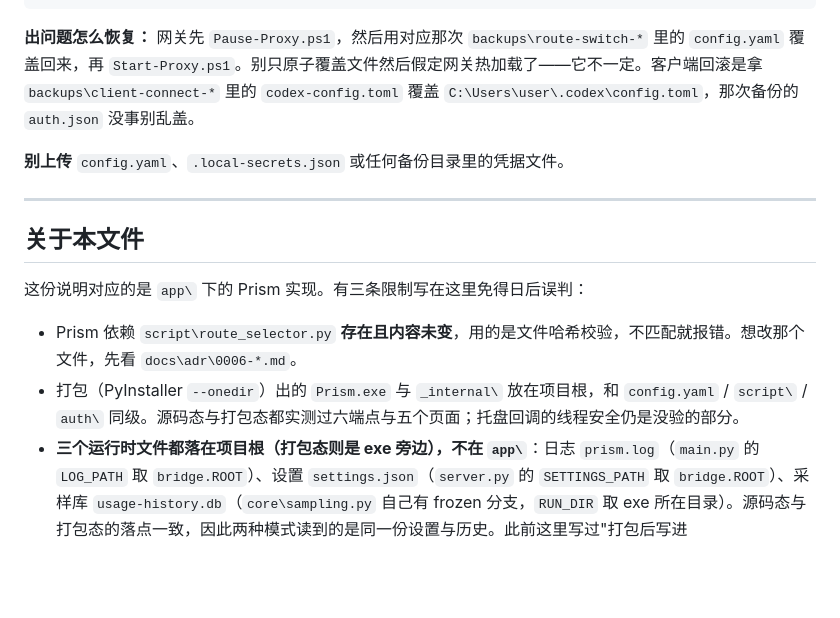
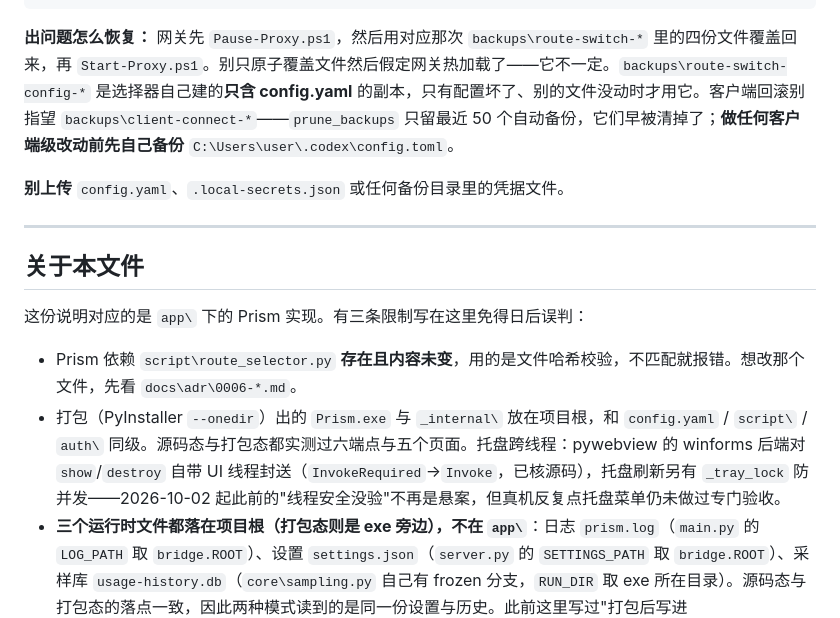
Before and after one commit to glyahh/Agent-router-Pro-Max, a Markdown page: app/README.md, the part around the change. Drawn GitHub-style; blank space fills up the shorter version.

````diff
--- a/app/README.md
+++ b/app/README.md
@@ -278,7 +278,7 @@ D:\MY_DESIGN\Agent-router-Pro-Max\
     └─ .venv\                 开发态虚拟环境
 ```
 
-**出问题怎么恢复：** 网关先 `Pause-Proxy.ps1`，然后用对应那次 `backups\route-switch-*` 里的 `config.yaml` 覆盖回来，再 `Start-Proxy.ps1`。别只原子覆盖文件然后假定网关热加载了——它不一定。客户端回滚是拿 `backups\client-connect-*` 里的 `codex-config.toml` 覆盖 `C:\Users\user\.codex\config.toml`，那次备份的 `auth.json` 没事别乱盖。
+**出问题怎么恢复：** 网关先 `Pause-Proxy.ps1`，然后用对应那次 `backups\route-switch-*` 里的四份文件覆盖回来，再 `Start-Proxy.ps1`。别只原子覆盖文件然后假定网关热加载了——它不一定。`backups\route-switch-config-*` 是选择器自己建的**只含 config.yaml** 的副本，只有配置坏了、别的文件没动时才用它。客户端回滚别指望 `backups\client-connect-*`——`prune_backups` 只留最近 50 个自动备份，它们早被清掉了；**做任何客户端级改动前先自己备份** `C:\Users\user\.codex\config.toml`。
 
 **别上传** `config.yaml`、`.local-secrets.json` 或任何备份目录里的凭据文件。
 
@@ -289,5 +289,5 @@ D:\MY_DESIGN\Agent-router-Pro-Max\
 这份说明对应的是 `app\` 下的 Prism 实现。有三条限制写在这里免得日后误判：
 
 - Prism 依赖 `script\route_selector.py` **存在且内容未变**，用的是文件哈希校验，不匹配就报错。想改那个文件，先看 `docs\adr\0006-*.md`。
-- 打包（PyInstaller `--onedir`）出的 `Prism.exe` 与 `_internal\` 放在项目根，和 `config.yaml` / `script\` / `auth\` 同级。源码态与打包态都实测过六端点与五个页面；托盘回调的线程安全仍是没验的部分。
+- 打包（PyInstaller `--onedir`）出的 `Prism.exe` 与 `_internal\` 放在项目根，和 `config.yaml` / `script\` / `auth\` 同级。源码态与打包态都实测过六端点与五个页面。托盘跨线程：pywebview 的 winforms 后端对 `show`/`destroy` 自带 UI 线程封送（`InvokeRequired`→`Invoke`，已核源码），托盘刷新另有 `_tray_lock` 防并发——2026-10-02 起此前的"线程安全没验"不再是悬案，但真机反复点托盘菜单仍未做过专门验收。
 - **三个运行时文件都落在项目根（打包态则是 exe 旁边），不在 `app\`**：日志 `prism.log`（`main.py` 的 `LOG_PATH` 取 `bridge.ROOT`）、设置 `settings.json`（`server.py` 的 `SETTINGS_PATH` 取 `bridge.ROOT`）、采样库 `usage-history.db`（`core\sampling.py` 自己有 frozen 分支，`RUN_DIR` 取 exe 所在目录）。源码态与打包态的落点一致，因此两种模式读到的是同一份设置与历史。此前这里写过"打包后写进 `_internal\`"——那个说法已经过期，涉及 `APP_DIR` 的四个文件现在都带 frozen 分支。
````
Also changed, not shown: PROJECT.md (+2 -1 lines), app/INTERFACES.md (+5 -0 lines).
